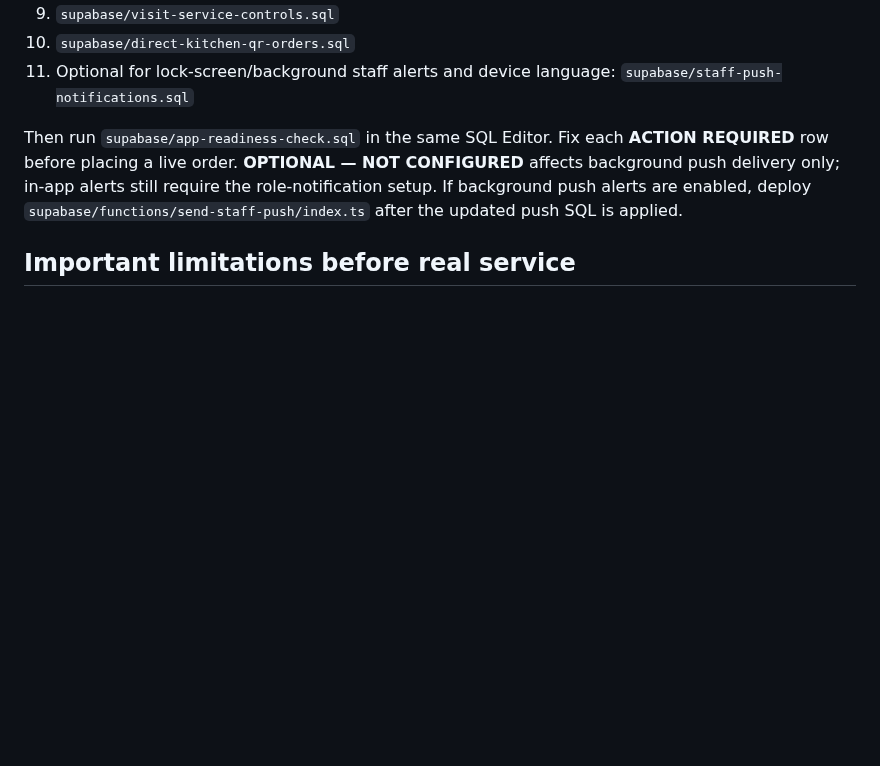
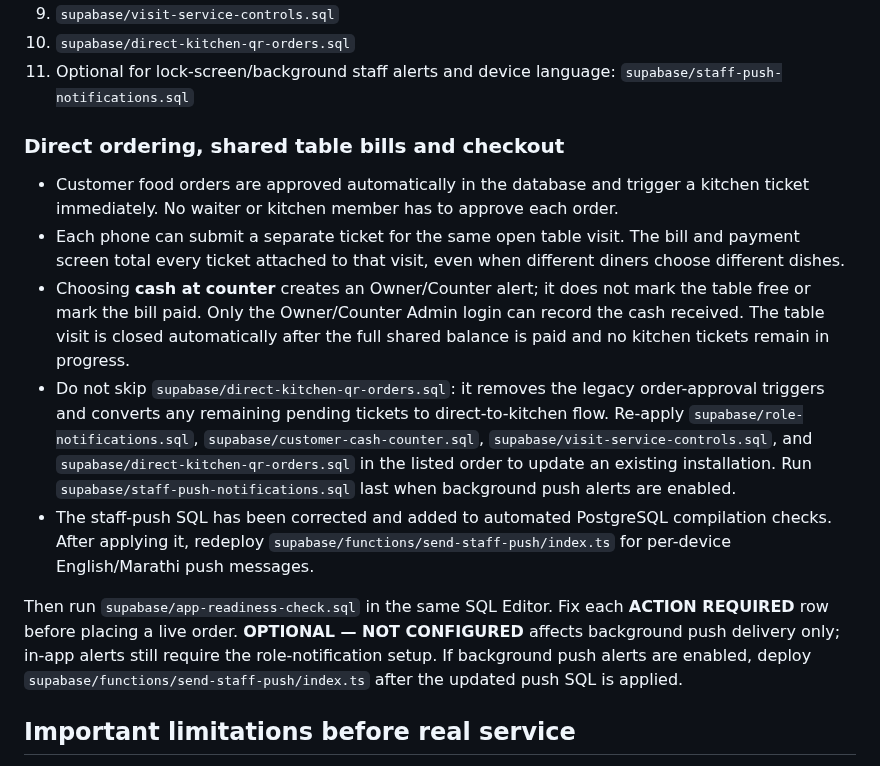
Before and after one commit to bhadeonkar-cmyk/mirch-masaala, a Markdown page: README.md, the part around the change. GitHub-like rendering; blank space fills up the shorter version.

Commit message:
Document direct kitchen orders, shared table billing and cash settlement rules

```diff
--- a/README.md
+++ b/README.md
@@ -77,6 +77,15 @@ If order placement reports a missing SQL function or table, the browser cannot i
 10. `supabase/direct-kitchen-qr-orders.sql`
 11. Optional for lock-screen/background staff alerts and device language: `supabase/staff-push-notifications.sql`
 
+
+### Direct ordering, shared table bills and checkout
+
+- Customer food orders are approved automatically in the database and trigger a kitchen ticket immediately. No waiter or kitchen member has to approve each order.
+- Each phone can submit a separate ticket for the same open table visit. The bill and payment screen total every ticket attached to that visit, even when different diners choose different dishes.
+- Choosing **cash at counter** creates an Owner/Counter alert; it does not mark the table free or mark the bill paid. Only the Owner/Counter Admin login can record the cash received. The table visit is closed automatically after the full shared balance is paid and no kitchen tickets remain in progress.
+- Do not skip `supabase/direct-kitchen-qr-orders.sql`: it removes the legacy order-approval triggers and converts any remaining pending tickets to direct-to-kitchen flow. Re-apply `supabase/role-notifications.sql`, `supabase/customer-cash-counter.sql`, `supabase/visit-service-controls.sql`, and `supabase/direct-kitchen-qr-orders.sql` in the listed order to update an existing installation. Run `supabase/staff-push-notifications.sql` last when background push alerts are enabled.
+- The staff-push SQL has been corrected and added to automated PostgreSQL compilation checks. After applying it, redeploy `supabase/functions/send-staff-push/index.ts` for per-device English/Marathi push messages.
+
 Then run `supabase/app-readiness-check.sql` in the same SQL Editor. Fix each **ACTION REQUIRED** row before placing a live order. **OPTIONAL — NOT CONFIGURED** affects background push delivery only; in-app alerts still require the role-notification setup. If background push alerts are enabled, deploy `supabase/functions/send-staff-push/index.ts` after the updated push SQL is applied.
 
 ## Important limitations before real service
```
